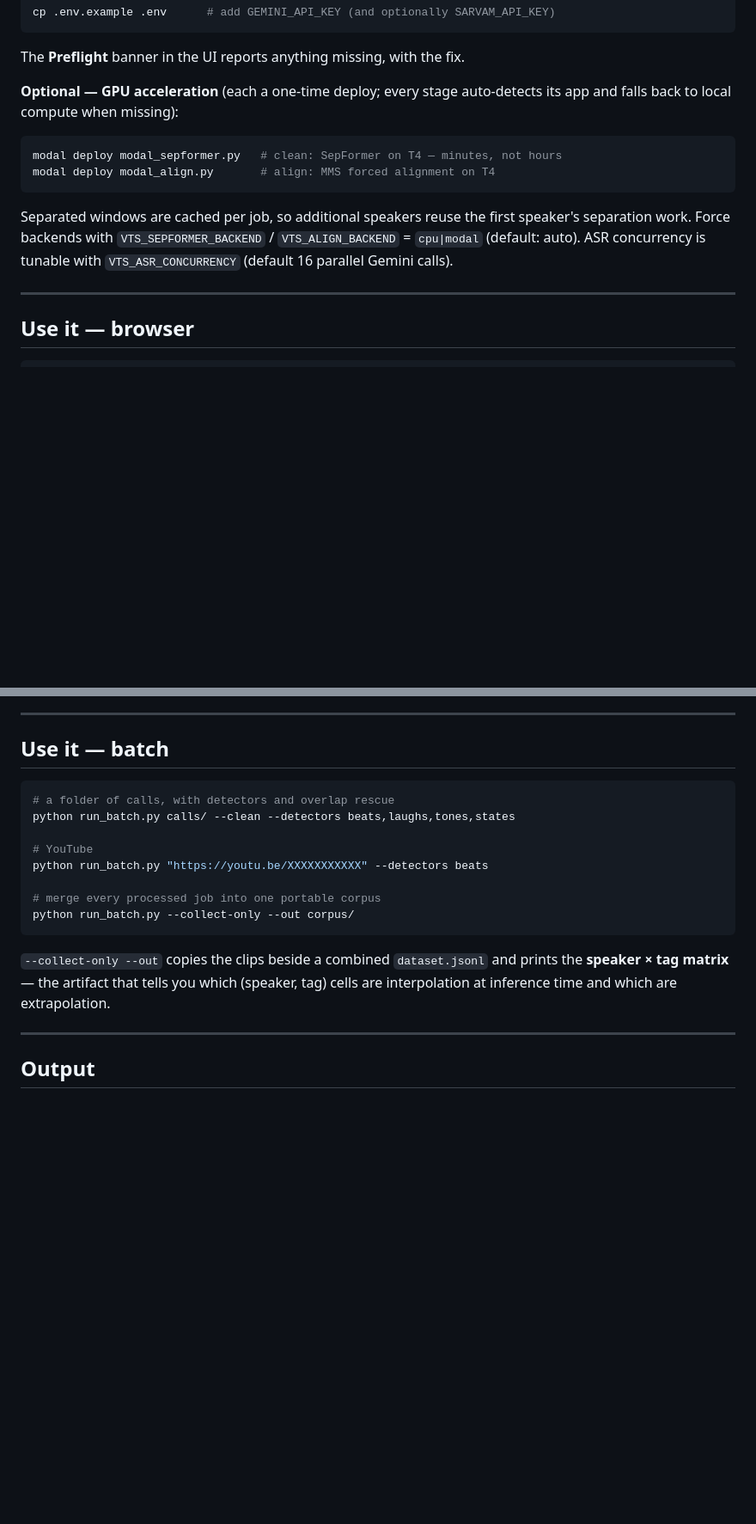
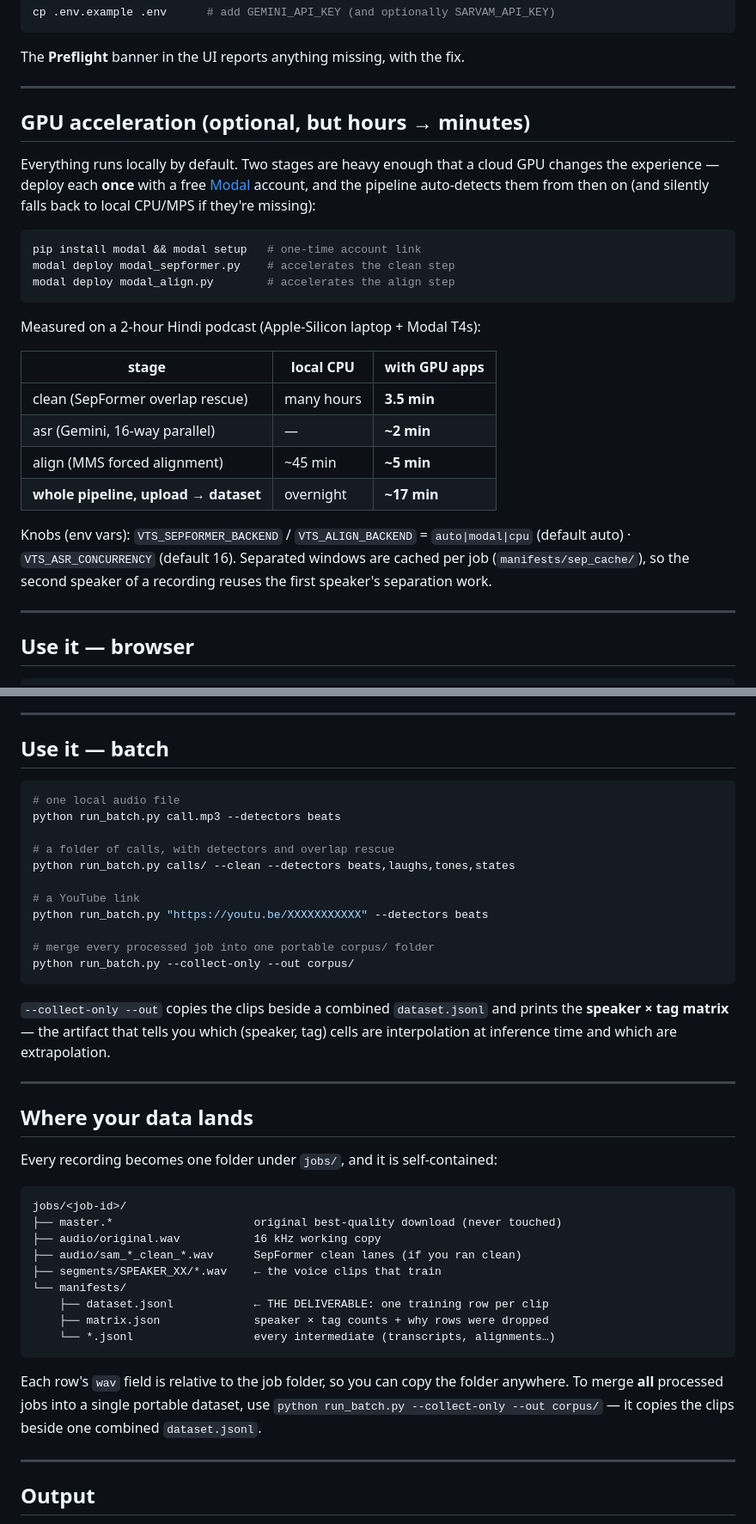
Before and after one commit to Jarus77/voice-tag-studio, a Markdown page: README.md, 2 parts joined by grey strips. Shown at 86% size. GitHub-like rendering; blank space fills up the shorter version.

Commit message:
README: beginner quick-start, where-data-lands tree, GPU section with measured timings, single-file batch example

````diff
--- a/README.md
+++ b/README.md
@@ -90,18 +110,34 @@ cp .env.example .env      # add GEMINI_API_KEY (and optionally SARVAM_API_KEY)
 
 The **Preflight** banner in the UI reports anything missing, with the fix.
 
-**Optional — GPU acceleration** (each a one-time deploy; every stage
-auto-detects its app and falls back to local compute when missing):
+---
+
+## GPU acceleration (optional, but hours → minutes)
+
+Everything runs locally by default. Two stages are heavy enough that a cloud
+GPU changes the experience — deploy each **once** with a free
+[Modal](https://modal.com) account, and the pipeline auto-detects them from
+then on (and silently falls back to local CPU/MPS if they're missing):
 
 ```bash
-modal deploy modal_sepformer.py   # clean: SepFormer on T4 — minutes, not hours
-modal deploy modal_align.py       # align: MMS forced alignment on T4
+pip install modal && modal setup   # one-time account link
+modal deploy modal_sepformer.py    # accelerates the clean step
+modal deploy modal_align.py        # accelerates the align step
 ```
 
-Separated windows are cached per job, so additional speakers reuse the first
-speaker's separation work. Force backends with `VTS_SEPFORMER_BACKEND` /
-`VTS_ALIGN_BACKEND` = `cpu|modal` (default: auto). ASR concurrency is tunable
-with `VTS_ASR_CONCURRENCY` (default 16 parallel Gemini calls).
+Measured on a 2-hour Hindi podcast (Apple-Silicon laptop + Modal T4s):
+
+| stage | local CPU | with GPU apps |
+|---|---|---|
+| clean (SepFormer overlap rescue) | many hours | **3.5 min** |
+| asr (Gemini, 16-way parallel) | — | **~2 min** |
+| align (MMS forced alignment) | ~45 min | **~5 min** |
+| **whole pipeline, upload → dataset** | overnight | **~17 min** |
+
+Knobs (env vars): `VTS_SEPFORMER_BACKEND` / `VTS_ALIGN_BACKEND` =
+`auto|modal|cpu` (default auto) · `VTS_ASR_CONCURRENCY` (default 16).
+Separated windows are cached per job (`manifests/sep_cache/`), so the second
+speaker of a recording reuses the first speaker's separation work.
 
 ---
 
@@ -146,13 +182,16 @@ visible in the UI but never become dataset rows. `impure` (voiceprint below
 ## Use it — batch
 
 ```bash
+# one local audio file
+python run_batch.py call.mp3 --detectors beats
+
 # a folder of calls, with detectors and overlap rescue
 python run_batch.py calls/ --clean --detectors beats,laughs,tones,states
 
-# YouTube
+# a YouTube link
 python run_batch.py "https://youtu.be/XXXXXXXXXXX" --detectors beats
 
-# merge every processed job into one portable corpus
+# merge every processed job into one portable corpus/ folder
 python run_batch.py --collect-only --out corpus/
 ```
 
@@ -160,6 +199,29 @@ python run_batch.py --collect-only --out corpus/
 prints the **speaker × tag matrix** — the artifact that tells you which
 (speaker, tag) cells are interpolation at inference time and which are
 extrapolation.
+
+---
+
+## Where your data lands
+
+Every recording becomes one folder under `jobs/`, and it is self-contained:
+
+```
+jobs/<job-id>/
+├── master.*                     original best-quality download (never touched)
+├── audio/original.wav           16 kHz working copy
+├── audio/sam_*_clean_*.wav      SepFormer clean lanes (if you ran clean)
+├── segments/SPEAKER_XX/*.wav    ← the voice clips that train
+└── manifests/
+    ├── dataset.jsonl            ← THE DELIVERABLE: one training row per clip
+    ├── matrix.json              speaker × tag counts + why rows were dropped
+    └── *.jsonl                  every intermediate (transcripts, alignments…)
+```
+
+Each row's `wav` field is relative to the job folder, so you can copy the
+folder anywhere. To merge **all** processed jobs into a single portable
+dataset, use `python run_batch.py --collect-only --out corpus/` — it copies
+the clips beside one combined `dataset.jsonl`.
 
 ---
 
````
Also changed, not shown: other parts of README.md (+20 -0 lines).
